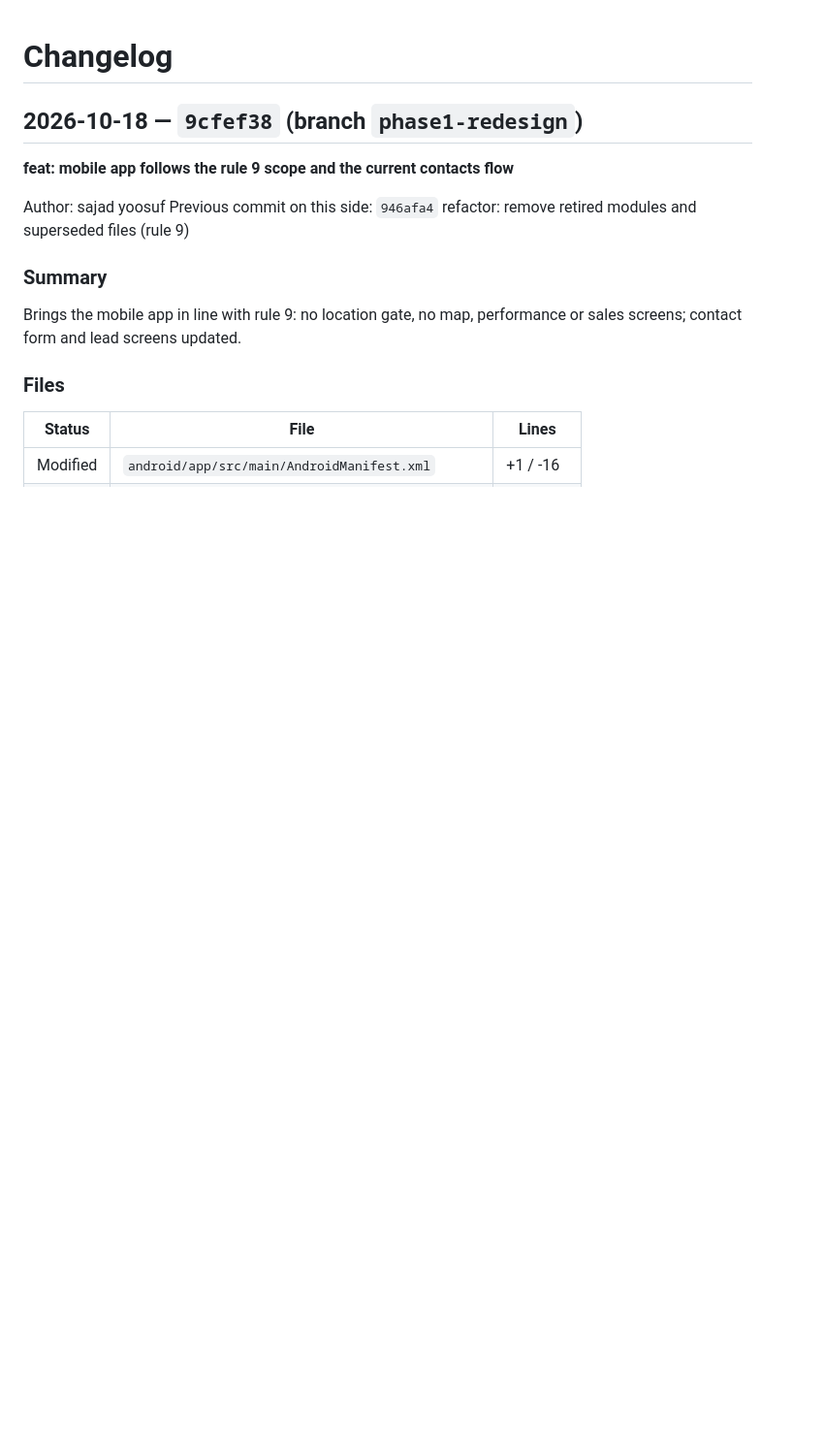
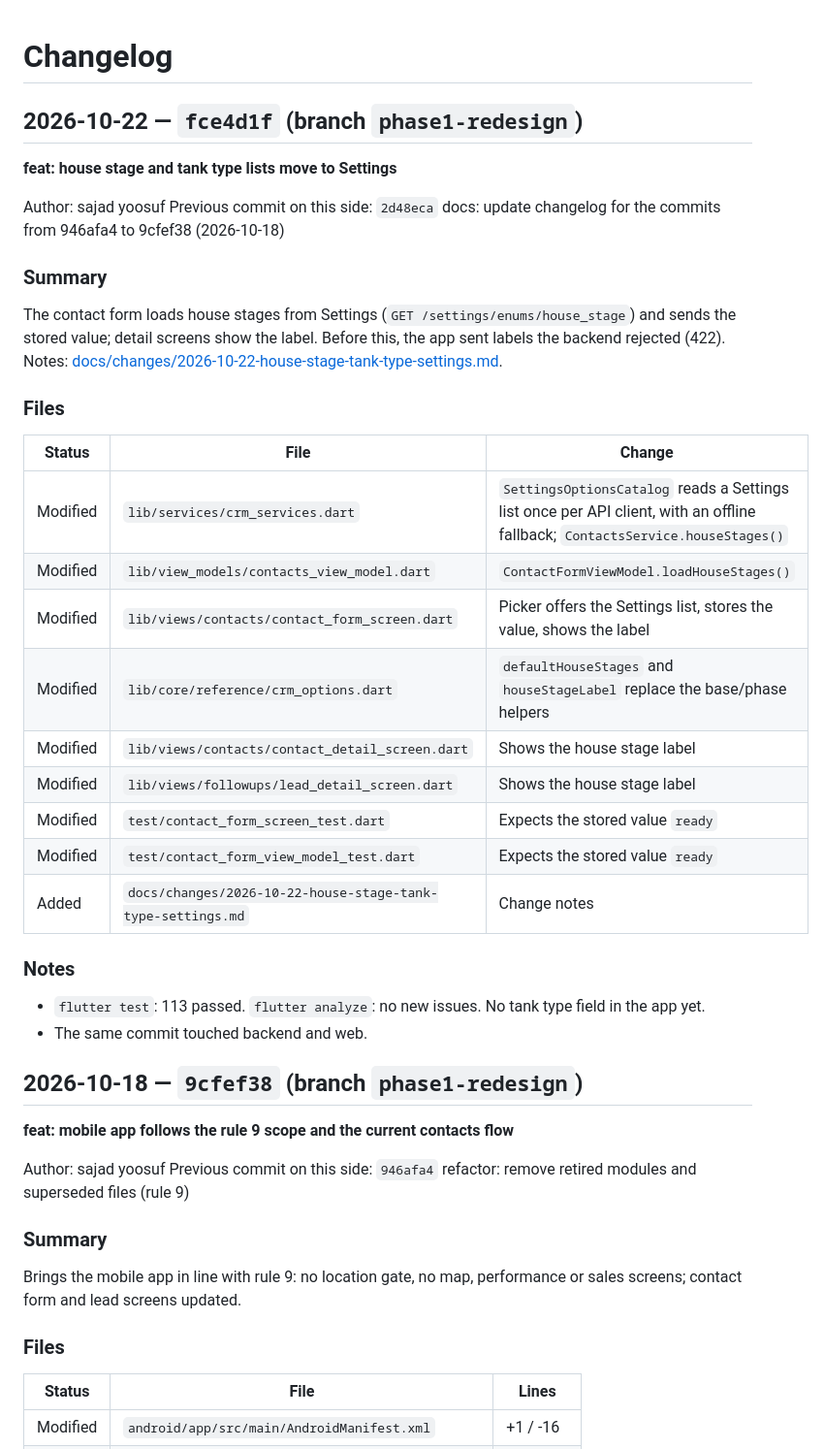
Before and after one commit to SajadYoosuf/ogera_crm_mobile, a Markdown page: CHANGELOG.md, the part around the change. Shown at 97% size. Rendered like a GitHub page; blank space fills up the shorter version.

Commit message:
docs: update changelog for fce4d1f
Co-Authored-By: Claude Opus 5.5 <noreply@anthropic.com>

```diff
--- a/CHANGELOG.md
+++ b/CHANGELOG.md
@@ -1,4 +1,31 @@
 # Changelog
+
+## 2026-10-22 — `fce4d1f` (branch `phase1-redesign`)
+
+**feat: house stage and tank type lists move to Settings**
+
+Author: sajad yoosuf
+Previous commit on this side: `2d48eca` docs: update changelog for the commits from 946afa4 to 9cfef38 (2026-10-18)
+
+### Summary
+The contact form loads house stages from Settings (`GET /settings/enums/house_stage`) and sends the stored value; detail screens show the label. Before this, the app sent labels the backend rejected (422). Notes: [docs/changes/2026-10-22-house-stage-tank-type-settings.md](docs/changes/2026-10-22-house-stage-tank-type-settings.md).
+
+### Files
+| Status | File | Change |
+| --- | --- | --- |
+| Modified | `lib/services/crm_services.dart` | `SettingsOptionsCatalog` reads a Settings list once per API client, with an offline fallback; `ContactsService.houseStages()` |
+| Modified | `lib/view_models/contacts_view_model.dart` | `ContactFormViewModel.loadHouseStages()` |
+| Modified | `lib/views/contacts/contact_form_screen.dart` | Picker offers the Settings list, stores the value, shows the label |
+| Modified | `lib/core/reference/crm_options.dart` | `defaultHouseStages` and `houseStageLabel` replace the base/phase helpers |
+| Modified | `lib/views/contacts/contact_detail_screen.dart` | Shows the house stage label |
+| Modified | `lib/views/followups/lead_detail_screen.dart` | Shows the house stage label |
+| Modified | `test/contact_form_screen_test.dart` | Expects the stored value `ready` |
+| Modified | `test/contact_form_view_model_test.dart` | Expects the stored value `ready` |
+| Added | `docs/changes/2026-10-22-house-stage-tank-type-settings.md` | Change notes |
+
+### Notes
+- `flutter test`: 113 passed. `flutter analyze`: no new issues. No tank type field in the app yet.
+- The same commit touched backend and web.
 
 ## 2026-10-18 — `9cfef38` (branch `phase1-redesign`)
 
```
